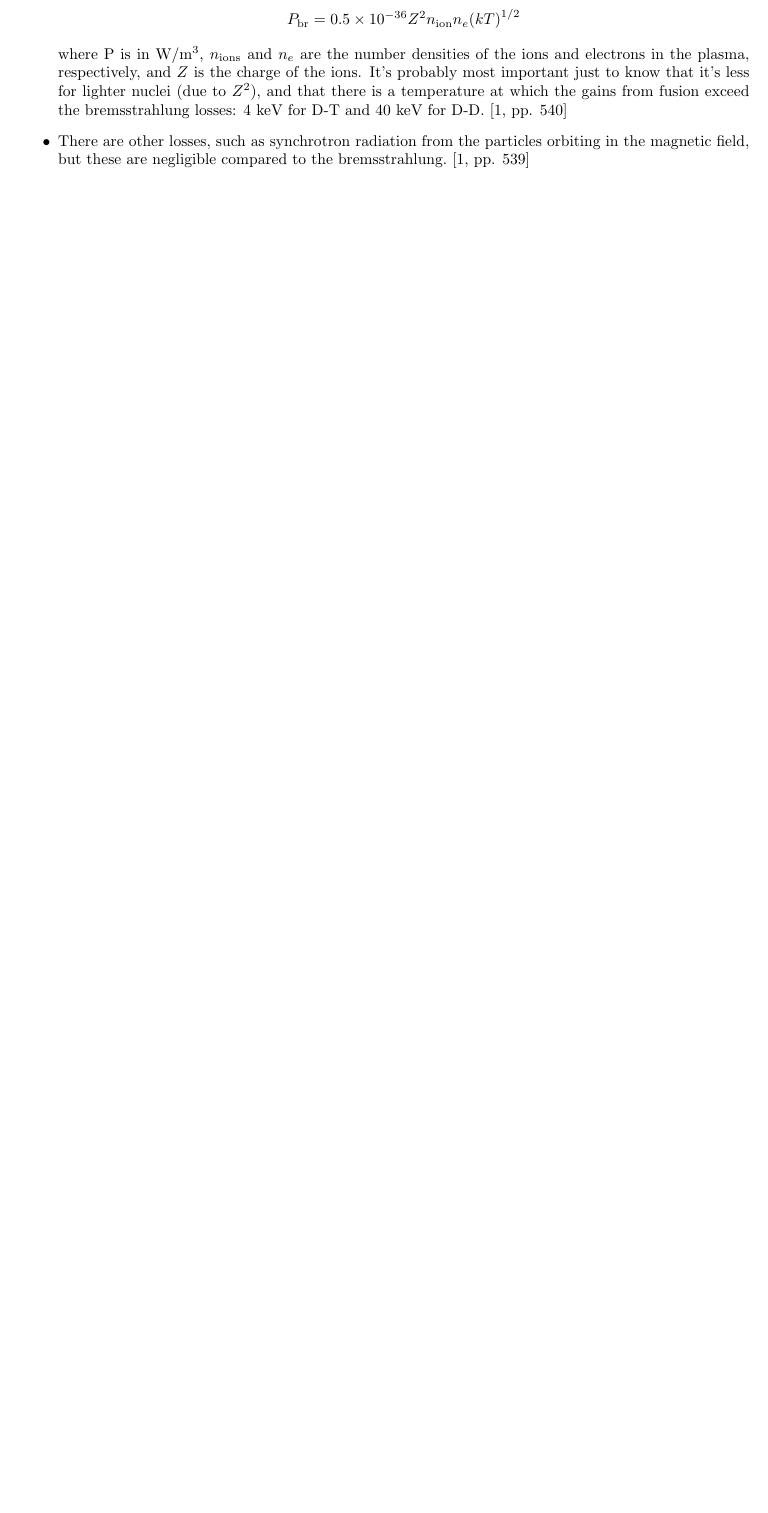
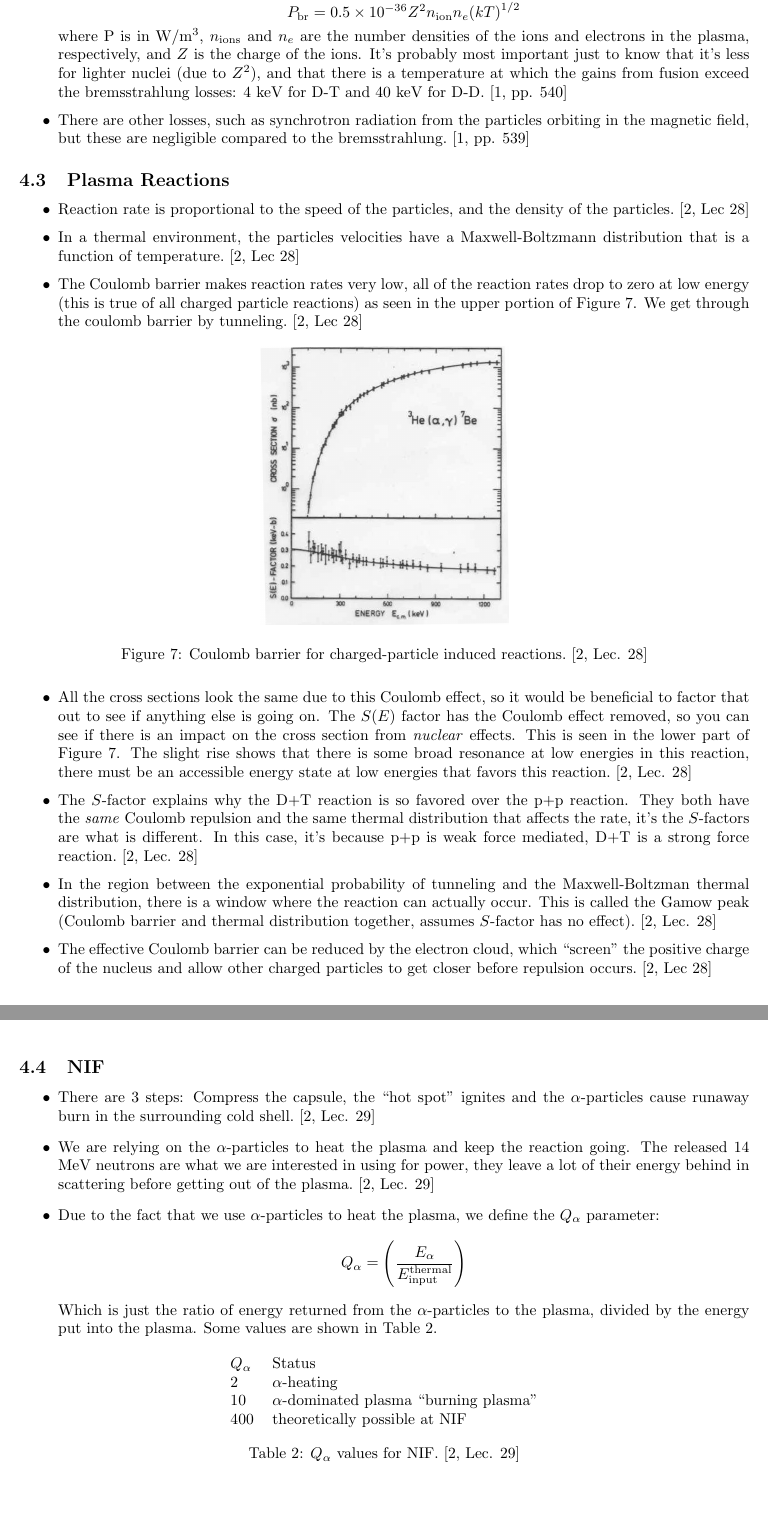
Before and after one commit to JessicaRehak/studyGuides, a LaTeX document (NE101/final/final.tex): part of page 15 of 15 before the commit and two parts of pages 15 and 16 of 16 after it, the two joined at a grey line, cut so that both start at the same text, the shorter picture padded with empty space. Compiled offline with pdfLaTeX.

Commit message:
added NIF info

```diff
--- a/NE101/final/final.tex
+++ b/NE101/final/final.tex
@@ -895,7 +895,7 @@ constant and $T$ is the plasma temperature.~\cite[pp. 541]{krane}
   particles as possible to keep them at a high enough energy to
   continue fusion.~\cite[pp. 539]{krane}
 \item These bremsstrahlung losses are proportional to $Z^2$, so it is
-  beneficial to use lighter nuclei:
+  beneficial to use lighter nuclei (hydrogen and helium):
   \begin{equation*}
     P_{\text{br}}=0.5\times 10^{-36}Z^2n_{\text{ion}}n_e{(kT)}^{1/2}
   \end{equation*}
@@ -909,6 +909,84 @@ for D-D.~\cite[pp. 540]{krane}
   particles orbiting in the magnetic field, but these are negligible
   compared to the bremsstrahlung.~\cite[pp. 539]{krane}
 \end{itemize}
+
+\subsection{Plasma Reactions}
+\begin{itemize}
+\item Reaction rate is proportional to the speed of the particles, and
+  the density of the particles.~\cite[Lec 28]{lecture}
+\item In a thermal environment, the particles velocities have a
+  Maxwell-Boltzmann distribution that is a function of
+  temperature.~\cite[Lec 28]{lecture}
+\item The Coulomb barrier makes reaction rates very low, all of the
+  reaction rates drop to zero at low energy (this is true of all
+  charged particle reactions) as seen in the upper portion of
+  Figure~\ref{fig:charged_xsec}. We get through the coulomb barrier by
+  tunneling.~\cite[Lec 28]{lecture}
+  \begin{figure}[hbtp]
+    \centering
+    \includegraphics[scale=0.5]{images/charged_cross_section}
+    \caption{Coulomb barrier for charged-particle induced
+      reactions.~\cite[Lec. 28]{lecture}}
+    \label{fig:charged_xsec}
+  \end{figure}
+\item All the cross sections look the same due to this Coulomb effect,
+  so it would be beneficial to factor that out to see if anything else
+  is going on. The $S(E)$ factor has the Coulomb effect removed, so
+  you can see if there is an impact on the cross section from
+  \textit{nuclear} effects. This is seen in the lower part of
+  Figure~\ref{fig:charged_xsec}. The slight rise shows that there is
+  some broad resonance at low energies in this reaction, there must be
+  an accessible energy state at low energies that favors this
+  reaction.~\cite[Lec. 28]{lecture}
+\item The $S$-factor explains why the D+T reaction is so favored over
+  the p+p reaction. They both have the \textit{same} Coulomb repulsion
+  and the same thermal distribution
+  that affects the rate, it's the $S$-factors are what is
+  different. In this case, it's because p+p is weak force mediated,
+  D+T is a strong force reaction.~\cite[Lec. 28]{lecture}
+\item In the region between the exponential probability of tunneling
+  and the Maxwell-Boltzman thermal distribution, there is a window
+  where the reaction can actually occur. This is called the Gamow peak
+  (Coulomb barrier and thermal distribution together, assumes
+  $S$-factor has no effect).~\cite[Lec. 28]{lecture}
+\item The effective Coulomb barrier can be reduced by the electron
+  cloud, which ``screen'' the positive charge of the nucleus and allow
+  other charged particles to get closer before repulsion
+  occurs.~\cite[Lec 28]{lecture}
+\end{itemize}
+
+\subsection{NIF}
+\begin{itemize}
+\item There are 3 steps: Compress the capsule, the ``hot spot''
+  ignites and the $\alpha$-particles cause runaway burn in the
+  surrounding cold shell.~\cite[Lec. 29]{lecture}
+\item We are relying on the $\alpha$-particles to heat the plasma and
+  keep the reaction going. The released 14 MeV neutrons are what we
+  are interested in using for power, they leave a lot of their energy
+  behind in scattering before getting out of the
+  plasma.~\cite[Lec. 29]{lecture}
+\item Due to the fact that we use $\alpha$-particles to heat the
+  plasma, we define the $Q_\alpha$ parameter:
+  \begin{equation*}
+    Q_\alpha = \left(\frac{E_\alpha}{E^{\text{thermal}}_{\text{input}}}\right)
+  \end{equation*}
+Which is just the ratio of energy returned from the $\alpha$-particles
+to the plasma, divided by the energy put into the plasma. Some values
+are shown in Table~\ref{tab:q-alpha}.
+\begin{table}[hbtp]
+\centering
+\begin{tabular}{ll}
+$Q_\alpha$ &  Status\\
+2 & $\alpha$-heating \\
+10 & $\alpha$-dominated plasma ``burning plasma'' \\
+400 & theoretically possible at NIF
+\end{tabular}
+\caption{$Q_\alpha$ values for NIF.~\cite[Lec. 29]{lecture}}
+\label{tab:q-alpha}
+\end{table}
+
+\end{itemize}
+
 \bibliographystyle{unsrt}
 \bibliography{../NE101}
 \end{document}
```
Also changed, not shown: NE101/midterm_1/midterm_1.tex (+1 -1 lines), NE101/final/final.pdf, NE101/final/images/charged_cross_section.png (added), NE101/final/final.tex (2 more changed lines).
